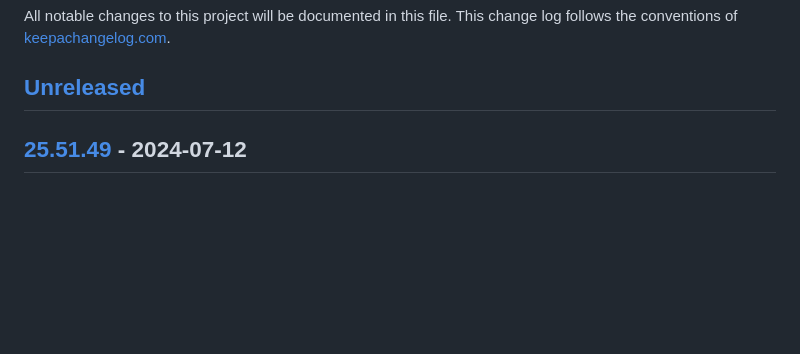
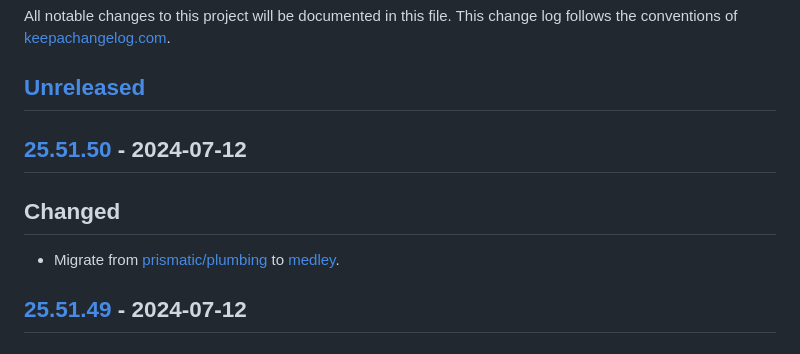
Before and after one commit to macielti/common-clj, a Markdown page: CHANGELOG.md, the part around the change printed below. Drawn GitHub-style; blank space fills up the shorter version.

Commit message:
update changelog

```diff
--- a/CHANGELOG.md
+++ b/CHANGELOG.md
@@ -4,6 +4,12 @@ All notable changes to this project will be documented in this file. This change
 of [keepachangelog.com](http://keepachangelog.com/).
 
 ## [Unreleased]
+
+## [25.51.50] - 2024-07-12
+
+## Changed
+
+- Migrate from [prismatic/plumbing](https://clojars.org/prismatic/plumbing) to [medley](https://clojars.org/medley).
 
 ## [25.51.49] - 2024-07-12
 
```
Also changed, not shown: other parts of CHANGELOG.md (+3 -1 lines).
